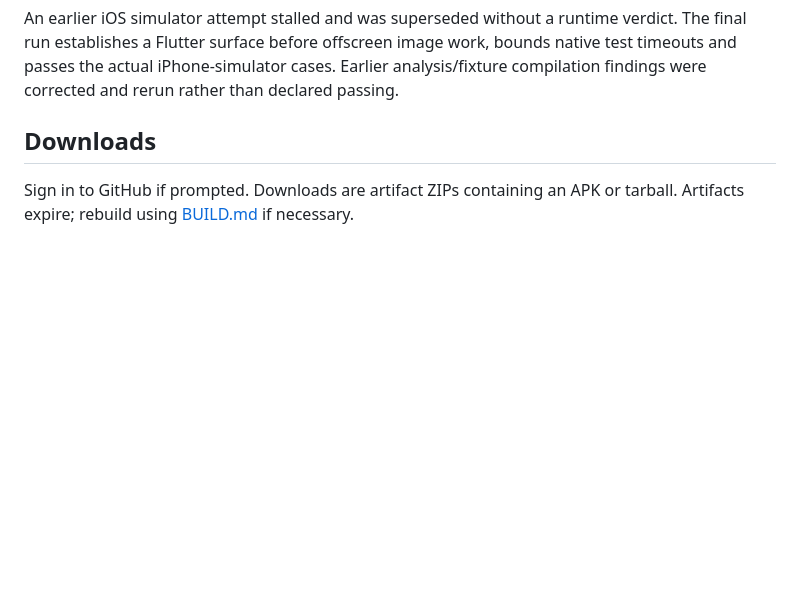
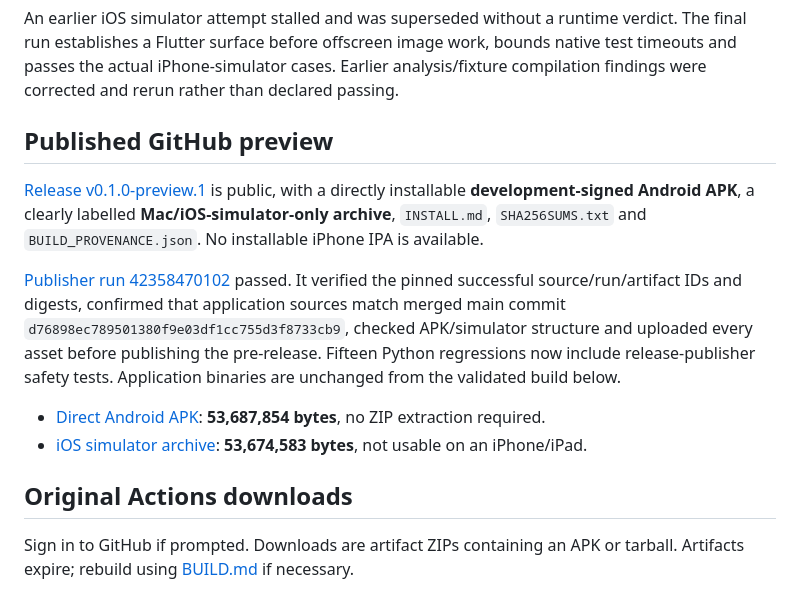
Before and after one commit to uttamongithb1/Pdf-scanner-app, a Markdown page: docs/BUILD_STATUS.md, the part around the change. Drawn GitHub-style; blank space fills up the shorter version.

```diff
--- a/docs/BUILD_STATUS.md
+++ b/docs/BUILD_STATUS.md
@@ -39,7 +39,16 @@ Updated **7 November 2026**. This is a compiled and emulator/simulator-tested **
 
 An earlier iOS simulator attempt stalled and was superseded without a runtime verdict. The final run establishes a Flutter surface before offscreen image work, bounds native test timeouts and passes the actual iPhone-simulator cases. Earlier analysis/fixture compilation findings were corrected and rerun rather than declared passing.
 
-## Downloads
+## Published GitHub preview
+
+[Release v0.1.0-preview.1](https://github.com/uttamongithb1/Pdf-scanner-app/releases/tag/v0.1.0-preview.1) is public, with a directly installable **development-signed Android APK**, a clearly labelled **Mac/iOS-simulator-only archive**, `INSTALL.md`, `SHA256SUMS.txt` and `BUILD_PROVENANCE.json`. No installable iPhone IPA is available.
+
+[Publisher run 42358470102](https://github.com/uttamongithb1/Pdf-scanner-app/actions/runs/42358470102) passed. It verified the pinned successful source/run/artifact IDs and digests, confirmed that application sources match merged main commit `d76898ec789501380f9e03df1cc755d3f8733cb9`, checked APK/simulator structure and uploaded every asset before publishing the pre-release. Fifteen Python regressions now include release-publisher safety tests. Application binaries are unchanged from the validated build below.
+
+- [Direct Android APK](https://github.com/uttamongithb1/Pdf-scanner-app/releases/download/v0.1.0-preview.1/pdf-scanner-v0.1.0-preview.1-android.apk): **53,687,854 bytes**, no ZIP extraction required.
+- [iOS simulator archive](https://github.com/uttamongithb1/Pdf-scanner-app/releases/download/v0.1.0-preview.1/pdf-scanner-v0.1.0-preview.1-ios-simulator.tar.gz): **53,674,583 bytes**, not usable on an iPhone/iPad.
+
+## Original Actions downloads
 
 Sign in to GitHub if prompted. Downloads are artifact ZIPs containing an APK or tarball. Artifacts expire; rebuild using [BUILD.md](BUILD.md) if necessary.
 
```
Also changed, not shown: README.md (+9 -1 lines).
